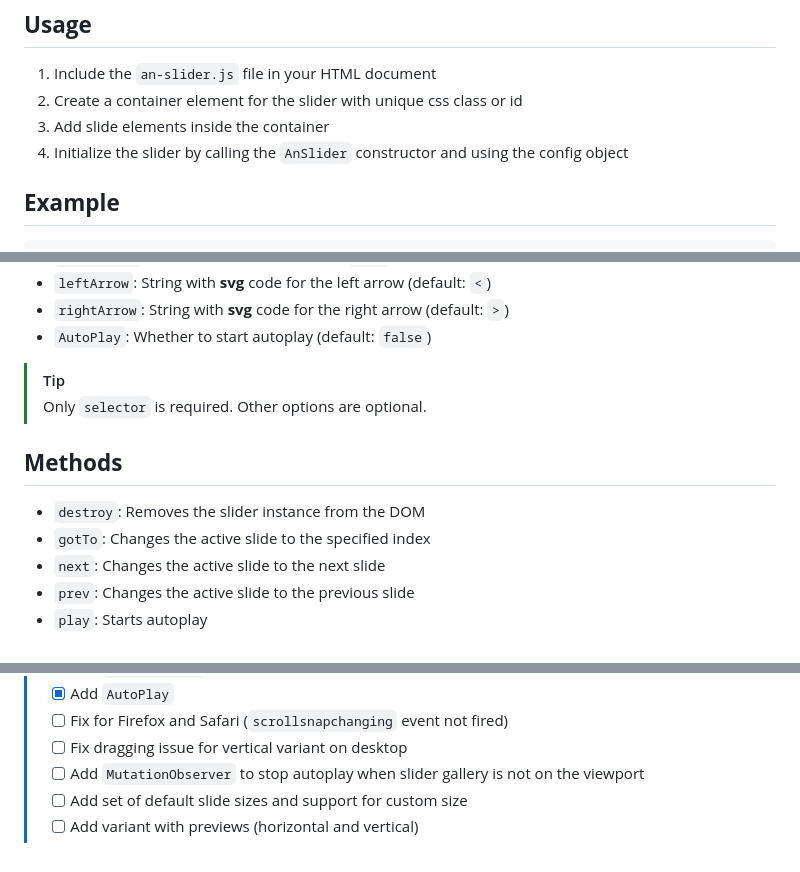
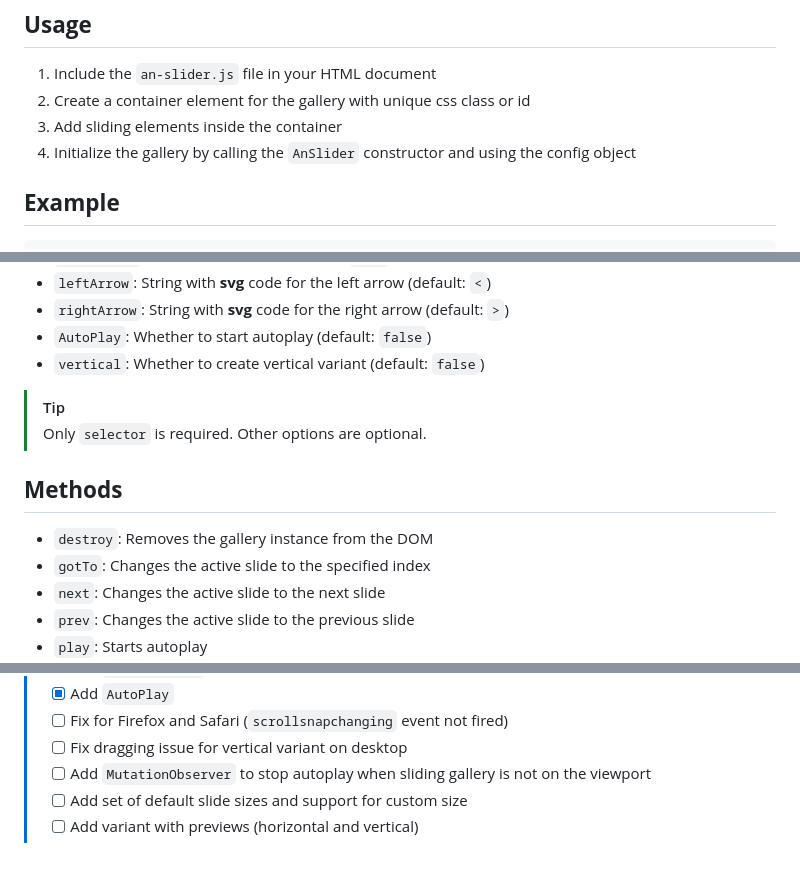
Before and after one commit to SW999/an-slider, a Markdown page: README.md, 3 parts joined by grey strips. GitHub-like rendering.

```diff
--- a/README.md
+++ b/README.md
@@ -16,9 +16,9 @@ An(other) js sliding gallery. A lightweight and customizable gallery component m
 -----
 
 1. Include the `an-slider.js` file in your HTML document
-2. Create a container element for the slider with unique css class or id
-3. Add slide elements inside the container
-4. Initialize the slider by calling the `AnSlider` constructor and using the config object
+2. Create a container element for the gallery with unique css class or id
+3. Add sliding elements inside the container
+4. Initialize the gallery by calling the `AnSlider` constructor and using the config object
 
 **Example**
 ------------
@@ -76,6 +76,7 @@ An(other) js sliding gallery. A lightweight and customizable gallery component m
 * `leftArrow`: String with **svg** code for the left arrow (default: `<`)
 * `rightArrow`: String with **svg** code for the right arrow (default: `>`)
 * `AutoPlay`: Whether to start autoplay (default: `false`)
+* `vertical`: Whether to create vertical variant (default: `false`)
 
 > [!TIP]
 >
@@ -84,7 +85,7 @@ An(other) js sliding gallery. A lightweight and customizable gallery component m
 **Methods**
 ------------
 
-* `destroy`: Removes the slider instance from the DOM
+* `destroy`: Removes the gallery instance from the DOM
 * `gotTo`: Changes the active slide to the specified index
 * `next`: Changes the active slide to the next slide
 * `prev`: Changes the active slide to the previous slide
@@ -108,6 +109,6 @@ MIT License
 > - [x] Add `AutoPlay`
 > - [ ] Fix for Firefox and Safari (`scrollsnapchanging` event not fired)
 > - [ ] Fix dragging issue for vertical variant on desktop
-> - [ ] Add `MutationObserver` to stop autoplay when slider gallery is not on the viewport
+> - [ ] Add `MutationObserver` to stop autoplay when sliding gallery is not on the viewport
 > - [ ] Add set of default slide sizes and support for custom size
 > - [ ] Add variant with previews (horizontal and vertical)
```
